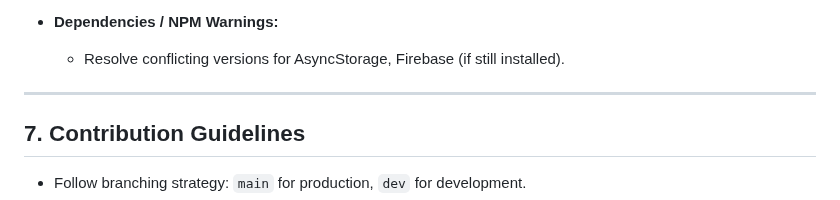
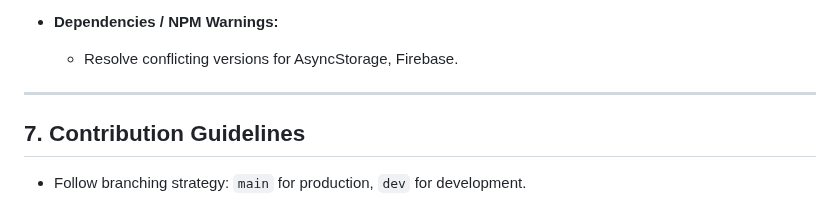
Before and after one commit to ElijahSkinner/SkillForge, a Markdown page: wiki.md, the part around the change. Drawn GitHub-style.

Commit message:
Auto-save: 2025-09-16 21:28:58

```diff
--- a/wiki.md
+++ b/wiki.md
@@ -130,7 +130,7 @@
     * Set auth to https instead of ssh then login to GitHub in Webstorm
 * **Dependencies / NPM Warnings:**
 
-    * Resolve conflicting versions for AsyncStorage, Firebase (if still installed).
+    * Resolve conflicting versions for AsyncStorage, Firebase.
 
 ---
 
```
